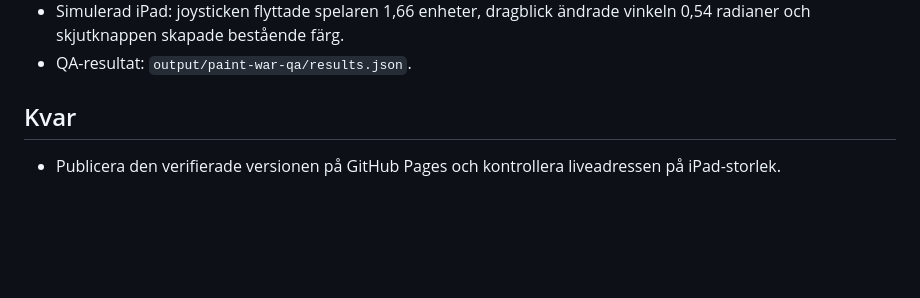
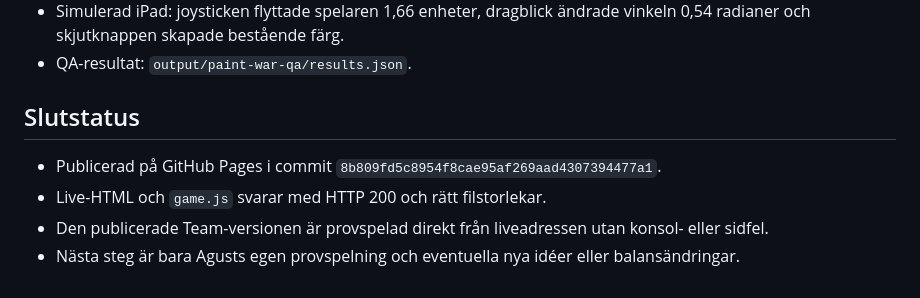
Before and after one commit to sindeed/agustgames, a Markdown page: paint-war/progress.md, the part around the change. GitHub-like rendering; blank space fills up the shorter version.

Commit message:
Record Paint War release

```diff
--- a/paint-war/progress.md
+++ b/paint-war/progress.md
@@ -36,6 +36,9 @@ Original prompt: Bygg Paint War som ett förstapersonsspel för dator, iPad och
 - Simulerad iPad: joysticken flyttade spelaren 1,66 enheter, dragblick ändrade vinkeln 0,54 radianer och skjutknappen skapade bestående färg.
 - QA-resultat: `output/paint-war-qa/results.json`.
 
-## Kvar
+## Slutstatus
 
-- Publicera den verifierade versionen på GitHub Pages och kontrollera liveadressen på iPad-storlek.
+- Publicerad på GitHub Pages i commit `8b809fd5c8954f8cae95af269aad4307394477a1`.
+- Live-HTML och `game.js` svarar med HTTP 200 och rätt filstorlekar.
+- Den publicerade Team-versionen är provspelad direkt från liveadressen utan konsol- eller sidfel.
+- Nästa steg är bara Agusts egen provspelning och eventuella nya idéer eller balansändringar.
```
